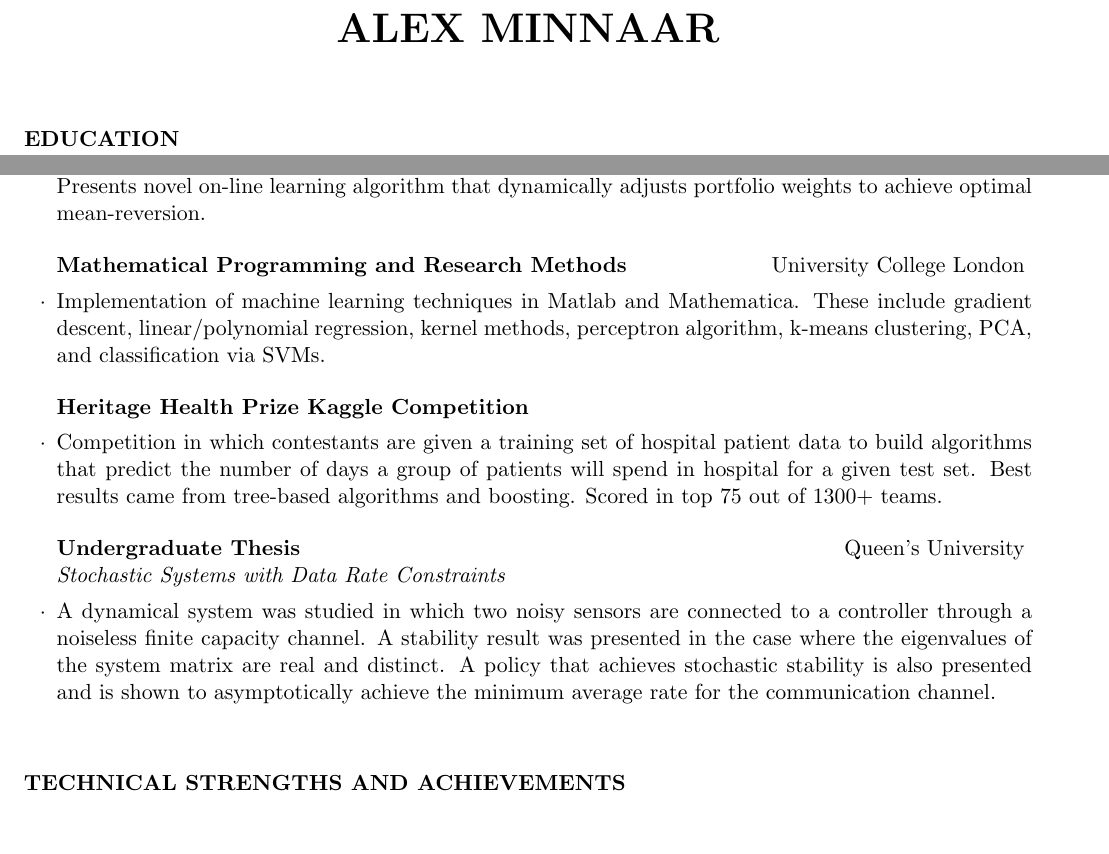
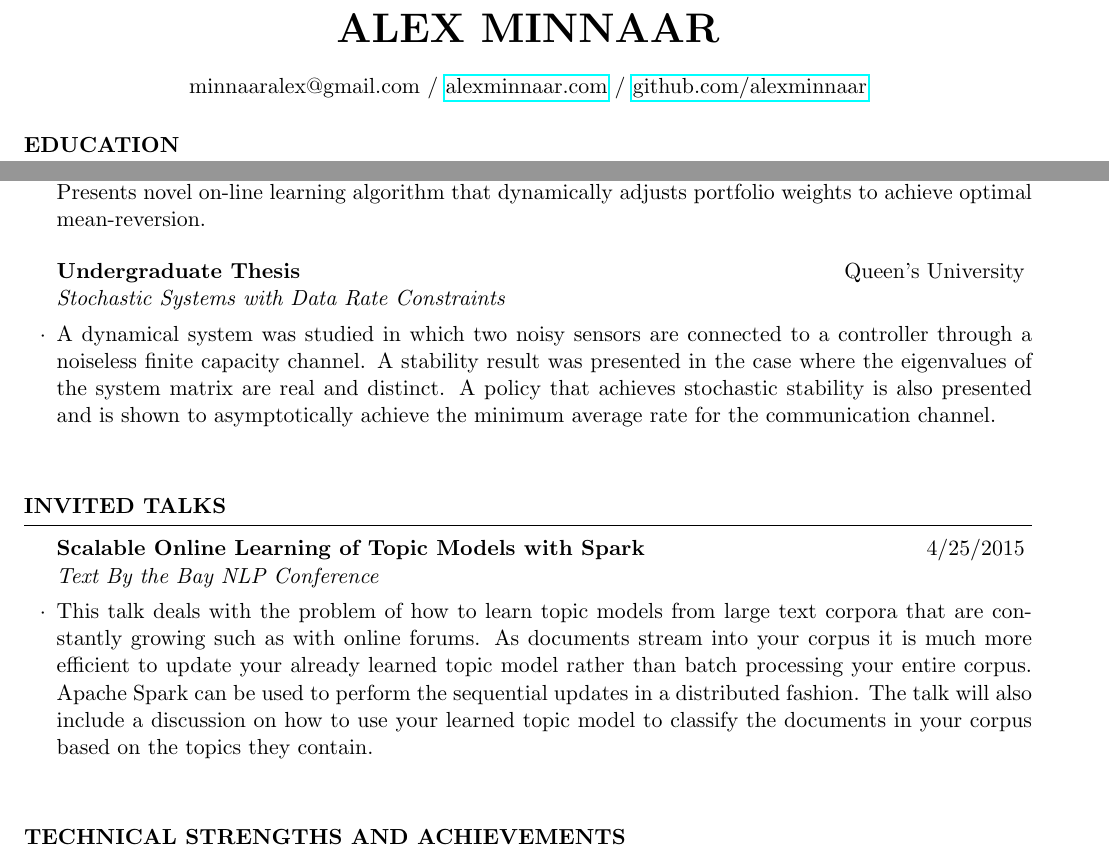
Before and after one commit to alexminnaar/resume, a LaTeX CV (Alex_Minnaar_CV.tex): two parts of pages 1 and 2 of 2, joined at a grey line, cut so that both start at the same text, the shorter picture padded with empty space. Compiled offline with pdfLaTeX.

Commit message:
refactor

```diff
--- a/Alex_Minnaar_CV.tex
+++ b/Alex_Minnaar_CV.tex
@@ -21,11 +21,11 @@
 
 \documentclass{resume}
 
+\usepackage{hyperref}
 \usepackage[left=0.75in,top=0.6in,right=0.75in,bottom=0.6in]{geometry} % Document margins
 
 \name{Alex Minnaar} % Your name
-% Your phone number and email
-
+\address{minnaaralex@gmail.com / \href{http://alexminnaar.com}{alexminnaar.com} / \href{http://github.com/alexminnaar}{github.com/alexminnaar}}% Your phone number and email
 \begin{document}
 
 %----------------------------------------------------------------------------------------
@@ -95,18 +95,6 @@ Presents novel on-line learning algorithm that dynamically adjusts portfolio wei
 mean-reversion.
 \end{rSubsection}
 
-\begin{rSubsection}{Mathematical Programming and Research Methods}{University College London}{}{}
-\item Implementation of machine learning techniques in Matlab and Mathematica. These include gradient
-descent, linear/polynomial regression, kernel methods, perceptron algorithm, k-means clustering, PCA,
-and classification via SVMs.
-\end{rSubsection}
-
-\begin{rSubsection}{Heritage Health Prize Kaggle Competition}{}{}{}
-\item Competition in which contestants are given a training set of hospital patient data to build algorithms
-that predict the number of days a group of patients will spend in hospital for a given test set. Best
-results came from tree-based algorithms and boosting. Scored in top 75 out of 1300+ teams.
-\end{rSubsection}
-
 \begin{rSubsection}{Undergraduate Thesis}{Queen's University}{Stochastic Systems with Data Rate Constraints}{}
 \item A dynamical system was studied in which two noisy sensors are connected to a controller through a
 noiseless finite capacity channel. A stability result was presented in the case where the eigenvalues of
@@ -115,6 +103,15 @@ and is shown to asymptotically achieve the minimum average rate for the communic
 \end{rSubsection}
 
 \end{rSection}
+
+
+\begin{rSection}{Invited Talks}
+
+\begin{rSubsection}{Scalable Online Learning of Topic Models with Spark}{4/25/2015}{Text By the Bay NLP Conference}{}
+\item This talk deals with the problem of how to learn topic models from large text corpora that are constantly growing such as with online forums. As documents stream into your corpus it is much more efficient to update your already learned topic model rather than batch processing your entire corpus. Apache Spark can be used to perform the sequential updates in a distributed fashion. The talk will also include a discussion on how to use your learned topic model to classify the documents in your corpus based on the topics they contain.\\
+\end{rSubsection}
+\end{rSection}
+
 
 %----------------------------------------------------------------------------------------
 %	EXAMPLE SECTION
```
Also changed, not shown: Alex_Minnaar_CV.pdf.
